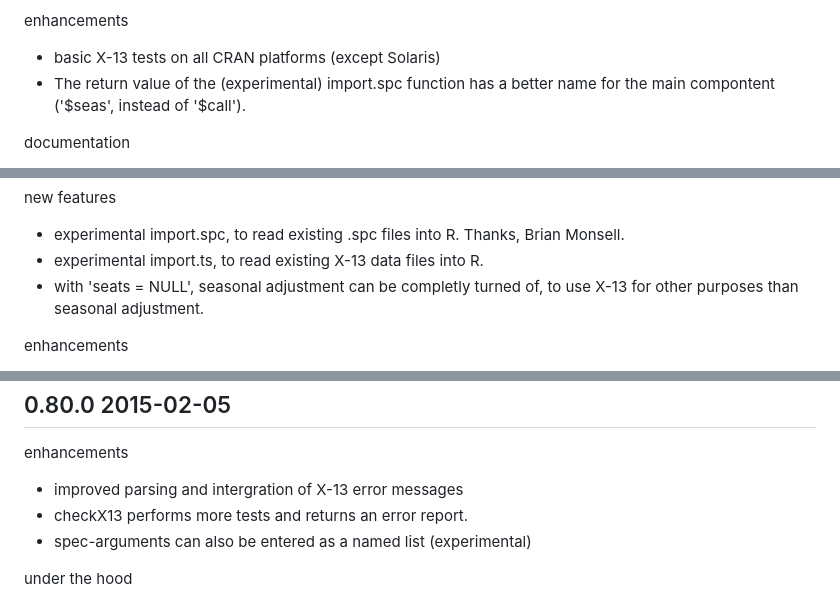
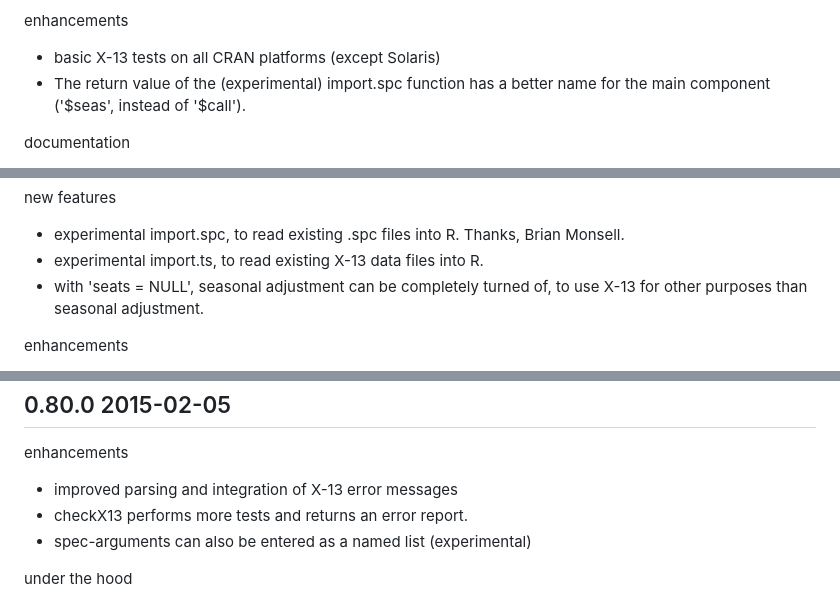
Before and after one commit to christophsax/seasonal, a Markdown page: NEWS.md, 3 parts joined by grey strips. Drawn GitHub-style.

```diff
--- a/NEWS.md
+++ b/NEWS.md
@@ -237,7 +237,7 @@ major changes
 enhancements
   - basic X-13 tests on all CRAN platforms (except Solaris)
   - The return value of the (experimental) import.spc function has a better name
-    for the main compontent ('$seas', instead of '$call').
+    for the main component ('$seas', instead of '$call').
 
 documentation
   - updated documentation to reflect the new installation process
@@ -277,7 +277,7 @@ new features
   - experimental import.spc, to read existing .spc files into R.
     Thanks, Brian Monsell.
   - experimental import.ts, to read existing X-13 data files into R.
-  - with 'seats = NULL', seasonal adjustment can be completly turned of, to use
+  - with 'seats = NULL', seasonal adjustment can be completely turned of, to use
     X-13 for other purposes than seasonal adjustment.
 
 enhancements
@@ -326,7 +326,7 @@ bug fixes
 --------------------------------------------------------------------------------
 
 enhancements
-  - improved parsing and intergration of X-13 error messages
+  - improved parsing and integration of X-13 error messages
   - checkX13 performs more tests and returns an error report.
   - spec-arguments can also be entered as a named list (experimental)
 
```
Also changed, not shown: other parts of NEWS.md (+3 -3 lines).
